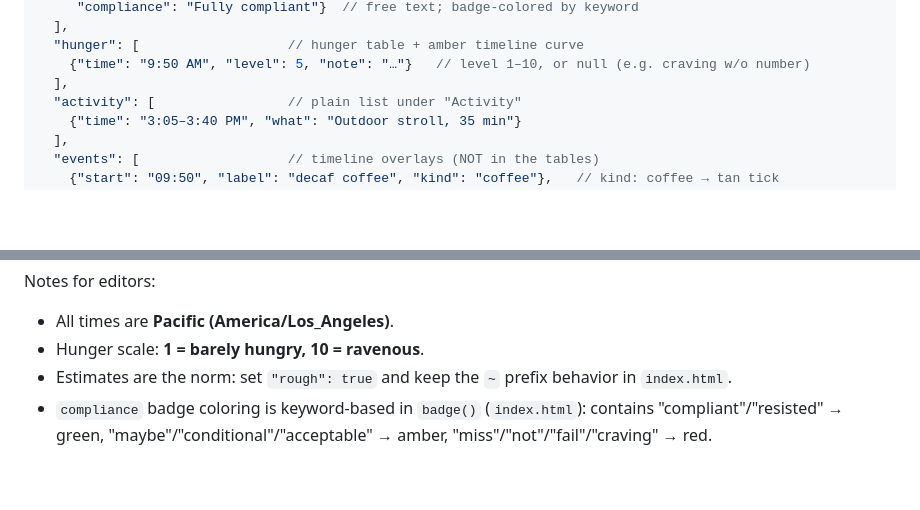
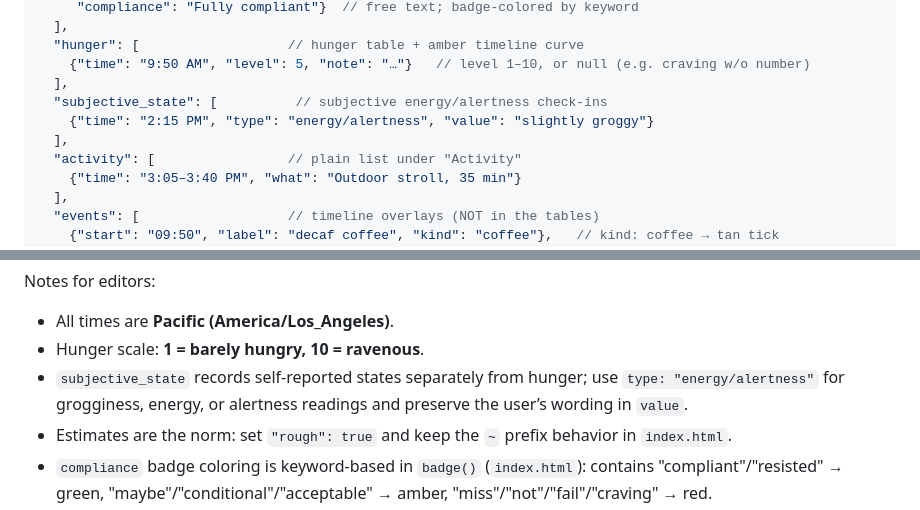
Before and after one commit to plainprojects/slow-carb-log, a Markdown page: README.md, 2 parts joined by grey strips. Rendered like a GitHub page; blank space fills up the shorter version.

Commit message:
Document subjective state check-ins

```diff
--- a/README.md
+++ b/README.md
@@ -43,6 +43,9 @@ Live: https://plainprojects.github.io/slow-carb-log/
   "hunger": [                   // hunger table + amber timeline curve
     {"time": "9:50 AM", "level": 5, "note": "…"}   // level 1–10, or null (e.g. craving w/o number)
   ],
+  "subjective_state": [          // subjective energy/alertness check-ins
+    {"time": "2:15 PM", "type": "energy/alertness", "value": "slightly groggy"}
+  ],
   "activity": [                 // plain list under "Activity"
     {"time": "3:05–3:40 PM", "what": "Outdoor stroll, 35 min"}
   ],
@@ -67,6 +70,7 @@ Live: https://plainprojects.github.io/slow-carb-log/
 Notes for editors:
 - All times are **Pacific (America/Los_Angeles)**.
 - Hunger scale: **1 = barely hungry, 10 = ravenous**.
+- `subjective_state` records self-reported states separately from hunger; use `type: "energy/alertness"` for grogginess, energy, or alertness readings and preserve the user’s wording in `value`.
 - Estimates are the norm: set `"rough": true` and keep the `~` prefix behavior in `index.html`.
 - `compliance` badge coloring is keyword-based in `badge()` (`index.html`): contains
   "compliant"/"resisted" → green, "maybe"/"conditional"/"acceptable" → amber,
```
